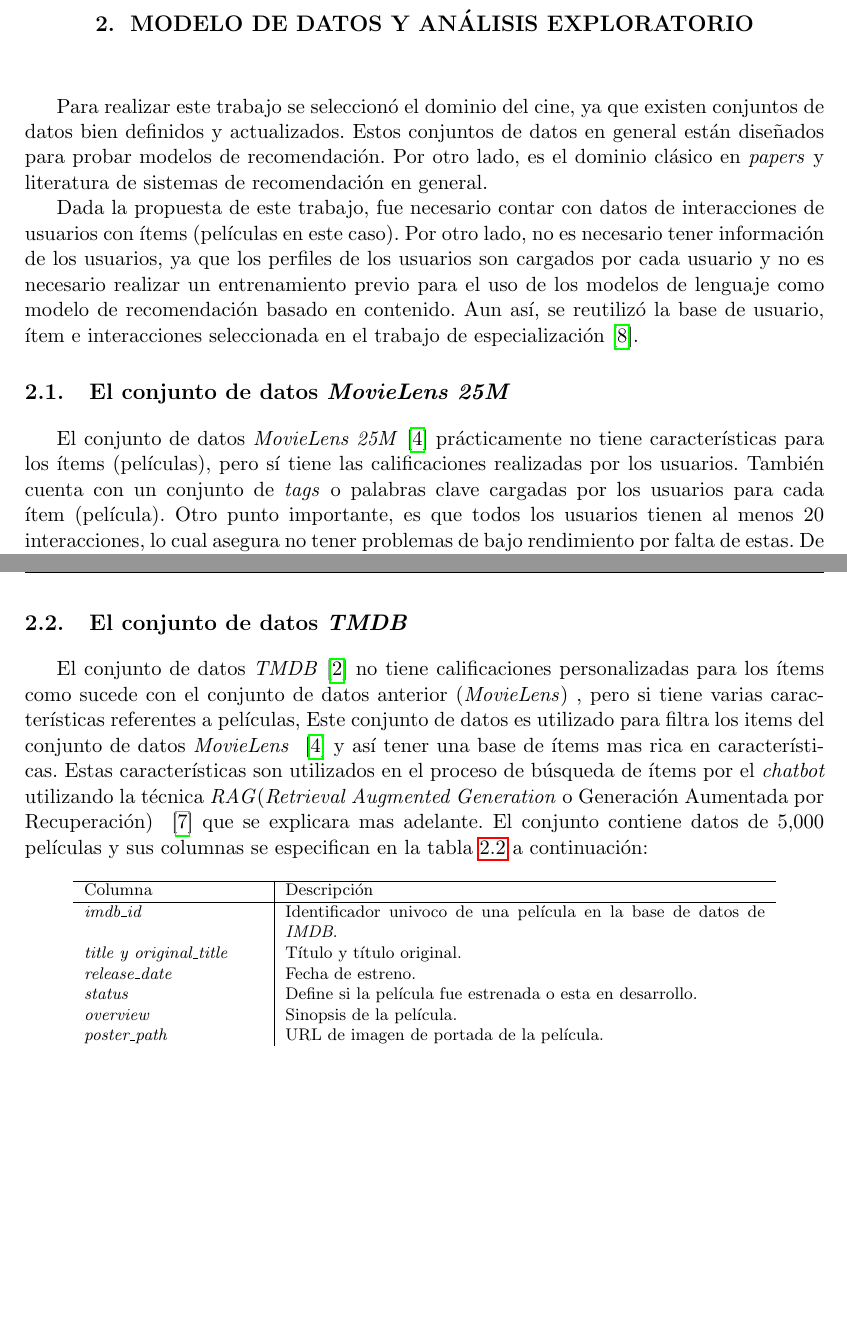
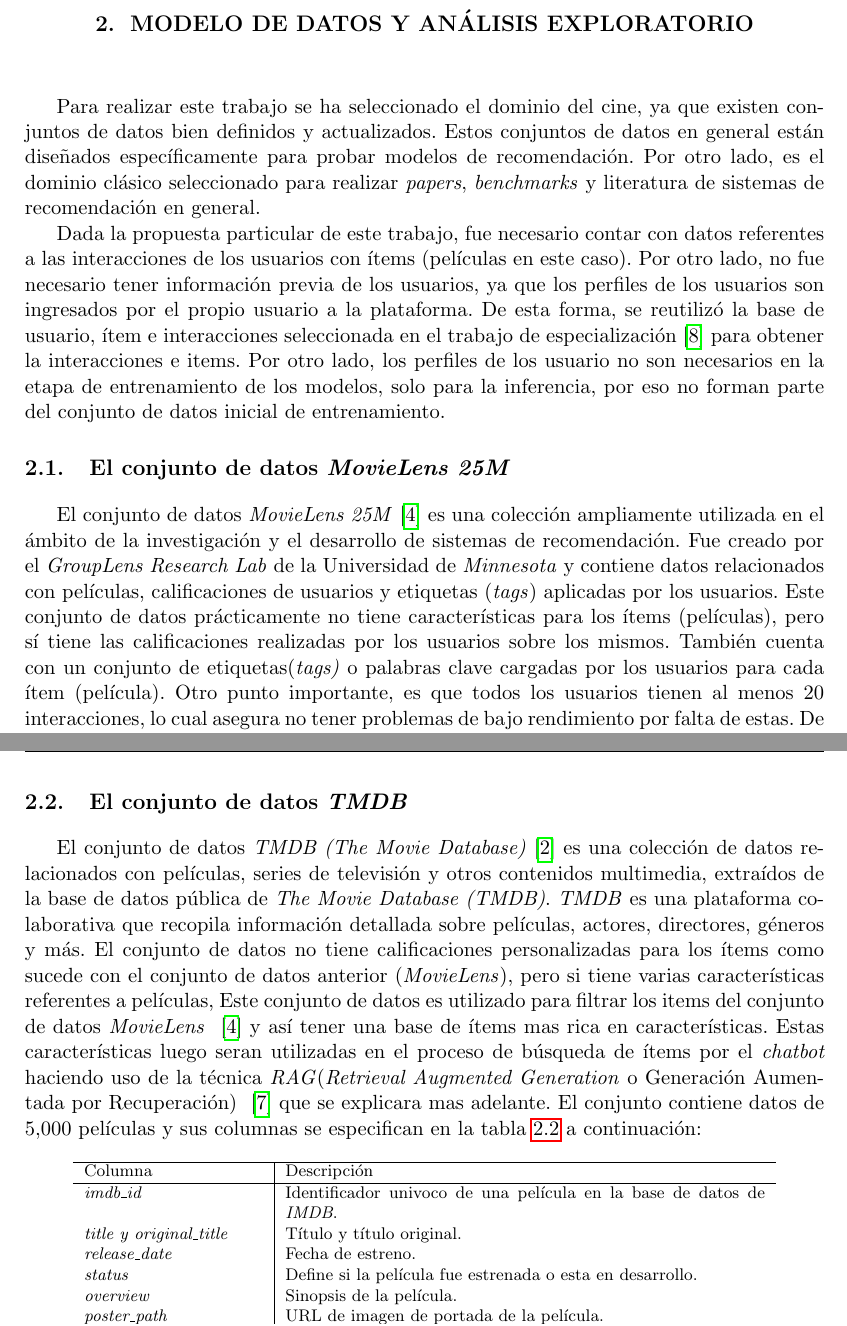
Before and after one commit to adrianmarino/thesis-paper-tex, a LaTeX thesis (thesis.tex): two parts of pages 11 and 12 of 97, joined at a grey line, cut so that both start at the same text, the shorter picture padded with empty space. Compiled offline with pdfLaTeX.

Commit message:
feat: add datasets general information

```diff
--- a/thesis.tex
+++ b/thesis.tex
@@ -90,20 +90,20 @@ Por otro lado, se definió el alcance de la solución basada en las diferencias
 
 \chapter{Modelo de datos y análisis exploratorio}
 
-Para realizar este trabajo se seleccionó el dominio del cine, ya que existen
+Para realizar este trabajo se ha seleccionado el dominio del cine, ya que existen
 conjuntos de datos bien definidos y actualizados. Estos conjuntos de datos en
-general están diseñados para probar modelos de recomendación. Por otro lado, es
-el dominio clásico en \textit{papers} y literatura de sistemas de recomendación
+general están diseñados específicamente para probar modelos de recomendación. Por otro lado, es
+el dominio clásico seleccionado para realizar \textit{papers}, \textit{benchmarks} y literatura de sistemas de recomendación
 en general.
 
-Dada la propuesta de este trabajo, fue necesario contar con datos de
-interacciones de usuarios con ítems (películas en este caso). Por otro lado, no es necesario tener información de los usuarios, ya que los perfiles de los usuarios son cargados por cada usuario y no es necesario realizar un entrenamiento previo para el uso de los modelos de lenguaje como modelo de recomendación basado en contenido.  Aun así, se reutilizó la base de  usuario, ítem e interacciones seleccionada en el trabajo de especialización \cite{src}.
+Dada la propuesta particular de este trabajo, fue necesario contar con datos referentes a las
+interacciones de los usuarios con ítems (películas en este caso). Por otro lado, no fue necesario tener información previa de los usuarios, ya que los perfiles de los usuarios son ingresados por el propio usuario a la plataforma. De esta forma, se reutilizó la base de usuario, ítem e interacciones seleccionada en el trabajo de especialización \cite{src} para obtener la interacciones e items. Por otro lado, los perfiles de los usuario no son necesarios en la etapa de entrenamiento de los modelos, solo para la inferencia, por eso no forman parte del conjunto de datos inicial de entrenamiento.
 
 \section{El conjunto de datos \textit{MovieLens 25M}}
 
-El conjunto de datos \textit{MovieLens 25M}~\cite{movielens} prácticamente no tiene características
+El conjunto de datos \textit{MovieLens 25M}~\cite{movielens} es una colección ampliamente utilizada en el ámbito de la investigación y el desarrollo de sistemas de recomendación. Fue creado por el \textit{GroupLens Research Lab} de la Universidad de \textit{Minnesota} y contiene datos relacionados con películas, calificaciones de usuarios y etiquetas (\textit{tags}) aplicadas por los usuarios. Este conjunto de datos prácticamente no tiene características
 para los ítems (películas), pero sí tiene las calificaciones realizadas por los
-usuarios. También cuenta con un conjunto de \textit{tags} o palabras clave
+usuarios sobre los mismos. También cuenta con un conjunto de etiquetas(\textit{tags)} o palabras clave
 cargadas por los usuarios para cada ítem (película). Otro punto importante, es
 que todos los usuarios tienen al menos $20$ interacciones, lo cual asegura no
 tener problemas de bajo rendimiento por falta de estas. De esta forma,
@@ -140,7 +140,8 @@ especifican las columnas del conjunto de datos:
 
 \section{El conjunto de datos \textit{TMDB}}
 
-El conjunto de datos \textit{TMDB}~\cite{tmdb} no tiene calificaciones personalizadas para los ítems como sucede con el conjunto de datos anterior (\textit{MovieLens}) , pero si tiene varias características referentes a películas, Este conjunto de datos es utilizado para filtra los items del conjunto de datos \textit{MovieLens} ~\cite{movielens} y así tener una base de ítems mas rica en características. Estas características son utilizados en el proceso de búsqueda de ítems por el \textit{chatbot} utilizando la técnica \textit{RAG}(\textit{Retrieval Augmented Generation} o Generación Aumentada por Recuperación) ~\cite{rag} que se explicara mas adelante. El conjunto contiene datos de $5.000$ películas y sus columnas se especifican en la tabla~\ref{table:tmdbColumns} a
+El conjunto de datos \textit{TMDB (The Movie Database)}~\cite{tmdb} es una colección de datos relacionados con películas, series de televisión y otros contenidos multimedia, extraídos de la base de datos pública de \textit{The Movie Database (TMDB)}. \textit{TMDB} es una plataforma colaborativa que recopila información detallada sobre películas, actores, directores, géneros y más.
+El conjunto de datos no tiene calificaciones personalizadas para los ítems como sucede con el conjunto de datos anterior (\textit{MovieLens}), pero si tiene varias características referentes a películas, Este conjunto de datos es utilizado para filtrar los items del conjunto de datos \textit{MovieLens} ~\cite{movielens} y así tener una base de ítems mas rica en características. Estas características luego seran utilizadas en el proceso de búsqueda de ítems por el \textit{chatbot} haciendo uso de la técnica \textit{RAG}(\textit{Retrieval Augmented Generation} o Generación Aumentada por Recuperación) ~\cite{rag} que se explicara mas adelante. El conjunto contiene datos de $5.000$ películas y sus columnas se especifican en la tabla~\ref{table:tmdbColumns} a
 continuación:
 
 \begin{table}[!htb]
```
Also changed, not shown: thesis.tex (2 more changed lines).
